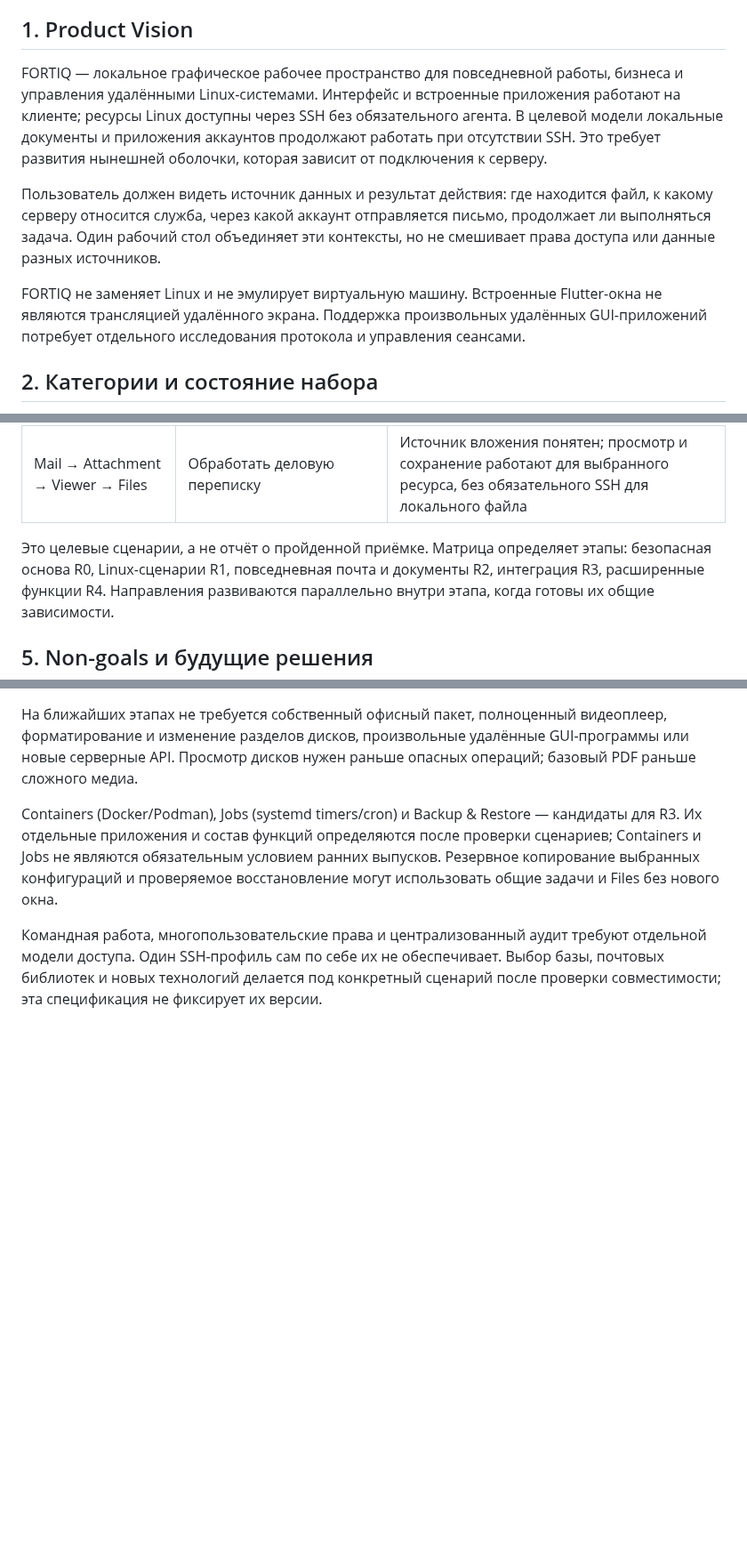
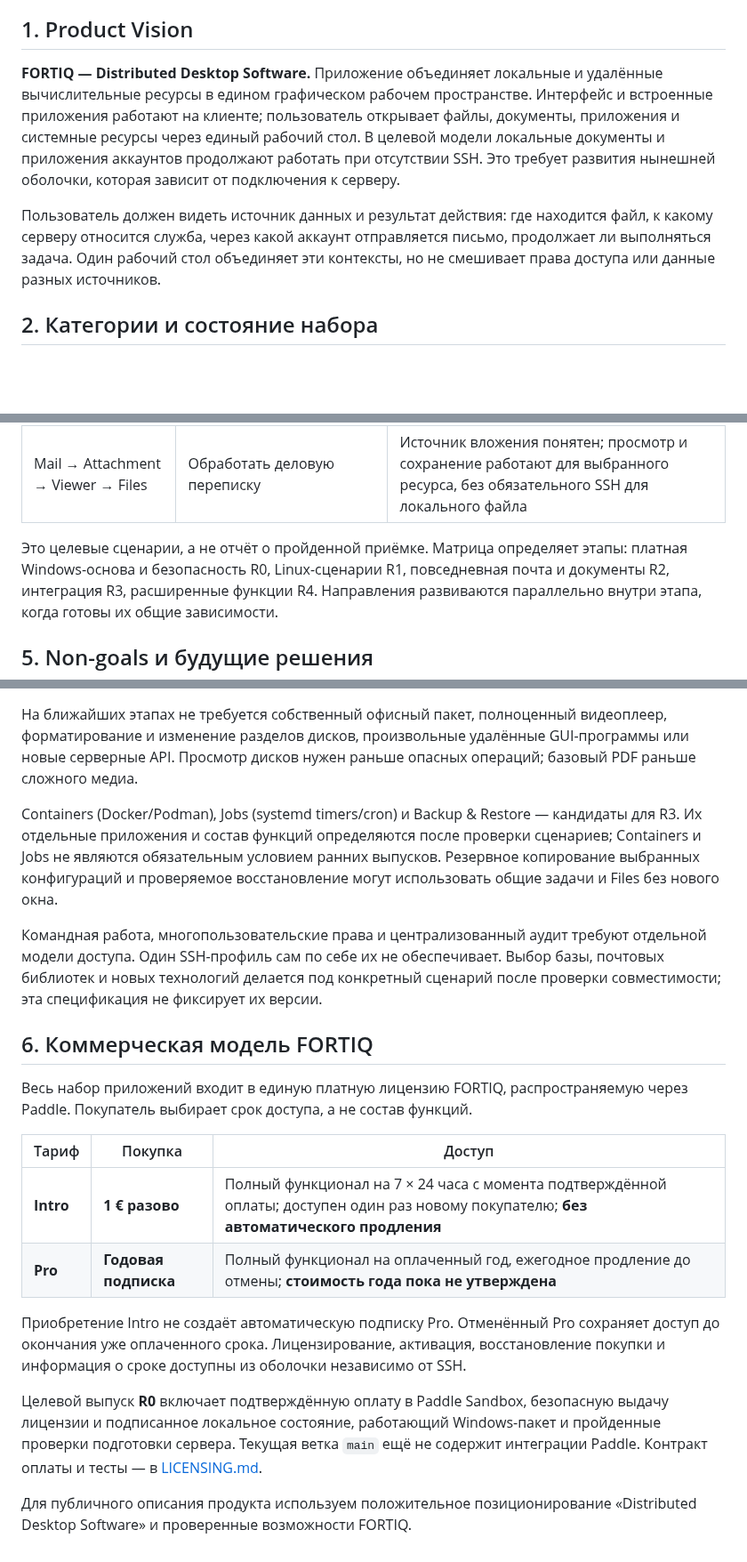
Before and after one commit to cybou-fr/fortiq, a Markdown page: docs/PRODUCT_SCOPE.md, 3 parts joined by grey strips. Shown at 89% size. Drawn GitHub-style; blank space fills up the shorter version.

Commit message:
docs: align product definition and two paid Paddle options

```diff
--- a/docs/PRODUCT_SCOPE.md
+++ b/docs/PRODUCT_SCOPE.md
@@ -7,9 +7,10 @@
 
 ## 1. Product Vision
 
-FORTIQ — локальное графическое рабочее пространство для повседневной работы,
-бизнеса и управления удалёнными Linux-системами. Интерфейс и встроенные приложения
-работают на клиенте; ресурсы Linux доступны через SSH без обязательного агента.
+**FORTIQ — Distributed Desktop Software.** Приложение объединяет локальные и
+удалённые вычислительные ресурсы в едином графическом рабочем пространстве.
+Интерфейс и встроенные приложения работают на клиенте; пользователь открывает
+файлы, документы, приложения и системные ресурсы через единый рабочий стол.
 В целевой модели локальные документы и приложения аккаунтов продолжают работать
 при отсутствии SSH. Это требует развития нынешней оболочки, которая зависит
 от подключения к серверу.
@@ -18,10 +19,6 @@ FORTIQ — локальное графическое рабочее простр
 файл, к какому серверу относится служба, через какой аккаунт отправляется письмо,
 продолжает ли выполняться задача. Один рабочий стол объединяет эти контексты,
 но не смешивает права доступа или данные разных источников.
-
-FORTIQ не заменяет Linux и не эмулирует виртуальную машину. Встроенные Flutter-окна
-не являются трансляцией удалённого экрана. Поддержка произвольных удалённых
-GUI-приложений потребует отдельного исследования протокола и управления сеансами.
 
 ## 2. Категории и состояние набора
 
@@ -66,7 +63,7 @@ Server Setup (APP-14) — часть подключения, а не трина
 | Mail → Attachment → Viewer → Files | Обработать деловую переписку | Источник вложения понятен; просмотр и сохранение работают для выбранного ресурса, без обязательного SSH для локального файла |
 
 Это целевые сценарии, а не отчёт о пройденной приёмке. Матрица определяет этапы:
-безопасная основа R0, Linux-сценарии R1, повседневная почта и документы R2,
+платная Windows-основа и безопасность R0, Linux-сценарии R1, повседневная почта и документы R2,
 интеграция R3, расширенные функции R4. Направления развиваются параллельно внутри
 этапа, когда готовы их общие зависимости.
 
@@ -87,3 +84,25 @@ Containers (Docker/Podman), Jobs (systemd timers/cron) и Backup & Restore —
 отдельной модели доступа. Один SSH-профиль сам по себе их не обеспечивает.
 Выбор базы, почтовых библиотек и новых технологий делается под конкретный сценарий
 после проверки совместимости; эта спецификация не фиксирует их версии.
+
+## 6. Коммерческая модель FORTIQ
+
+Весь набор приложений входит в единую платную лицензию FORTIQ, распространяемую через Paddle.
+Покупатель выбирает срок доступа, а не состав функций.
+
+| Тариф | Покупка | Доступ |
+|---|---|---|
+| **Intro** | **1 € разово** | Полный функционал на 7 × 24 часа с момента подтверждённой оплаты; доступен один раз новому покупателю; **без автоматического продления** |
+| **Pro** | **Годовая подписка** | Полный функционал на оплаченный год, ежегодное продление до отмены; **стоимость года пока не утверждена** |
+
+Приобретение Intro не создаёт автоматическую подписку Pro. Отменённый Pro сохраняет
+доступ до окончания уже оплаченного срока. Лицензирование, активация, восстановление
+покупки и информация о сроке доступны из оболочки независимо от SSH.
+
+Целевой выпуск **R0** включает подтверждённую оплату в Paddle Sandbox, безопасную
+выдачу лицензии и подписанное локальное состояние, работающий Windows-пакет и
+пройденные проверки подготовки сервера. Текущая ветка `main` ещё не содержит
+интеграции Paddle. Контракт оплаты и тесты — в [LICENSING.md](LICENSING.md).
+
+Для публичного описания продукта используем положительное позиционирование
+«Distributed Desktop Software» и проверенные возможности FORTIQ.
```
